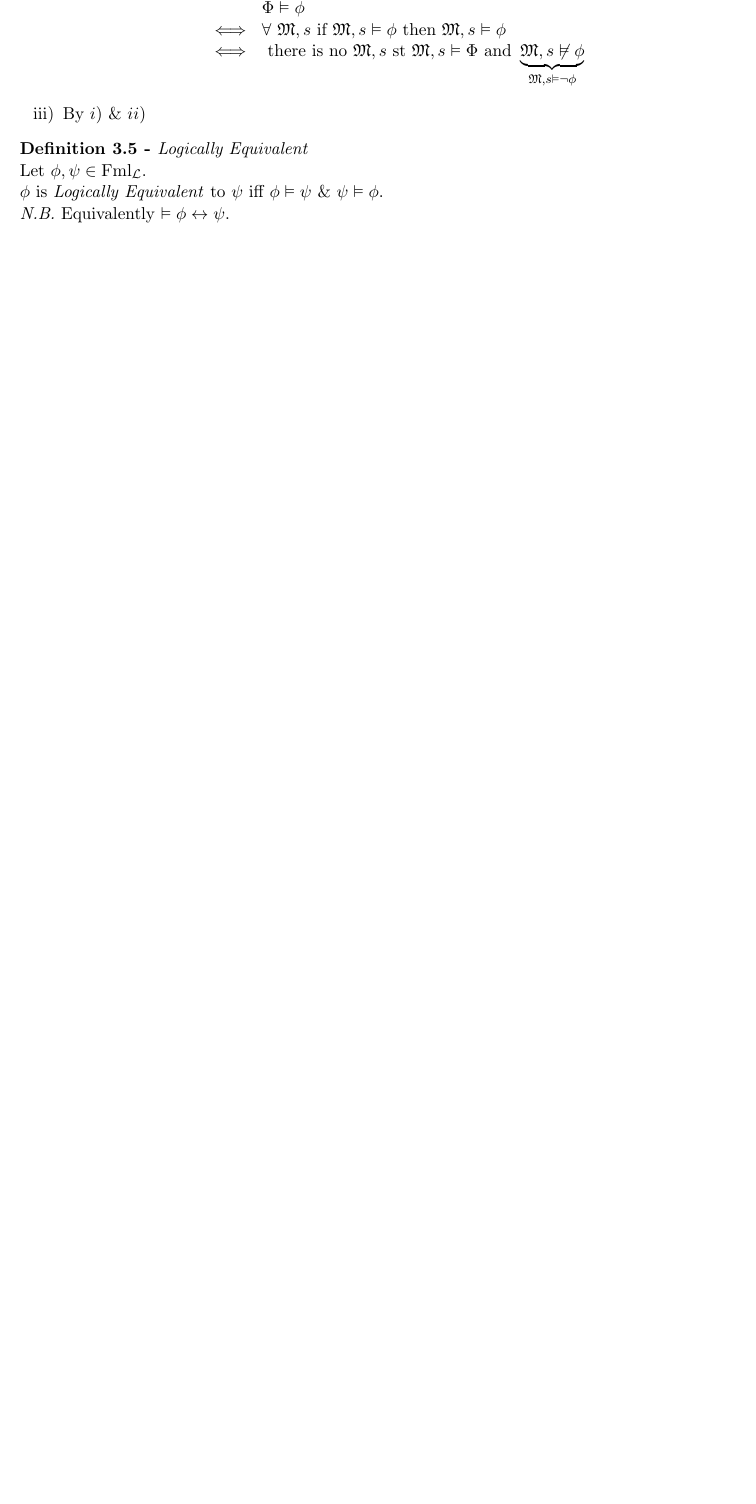
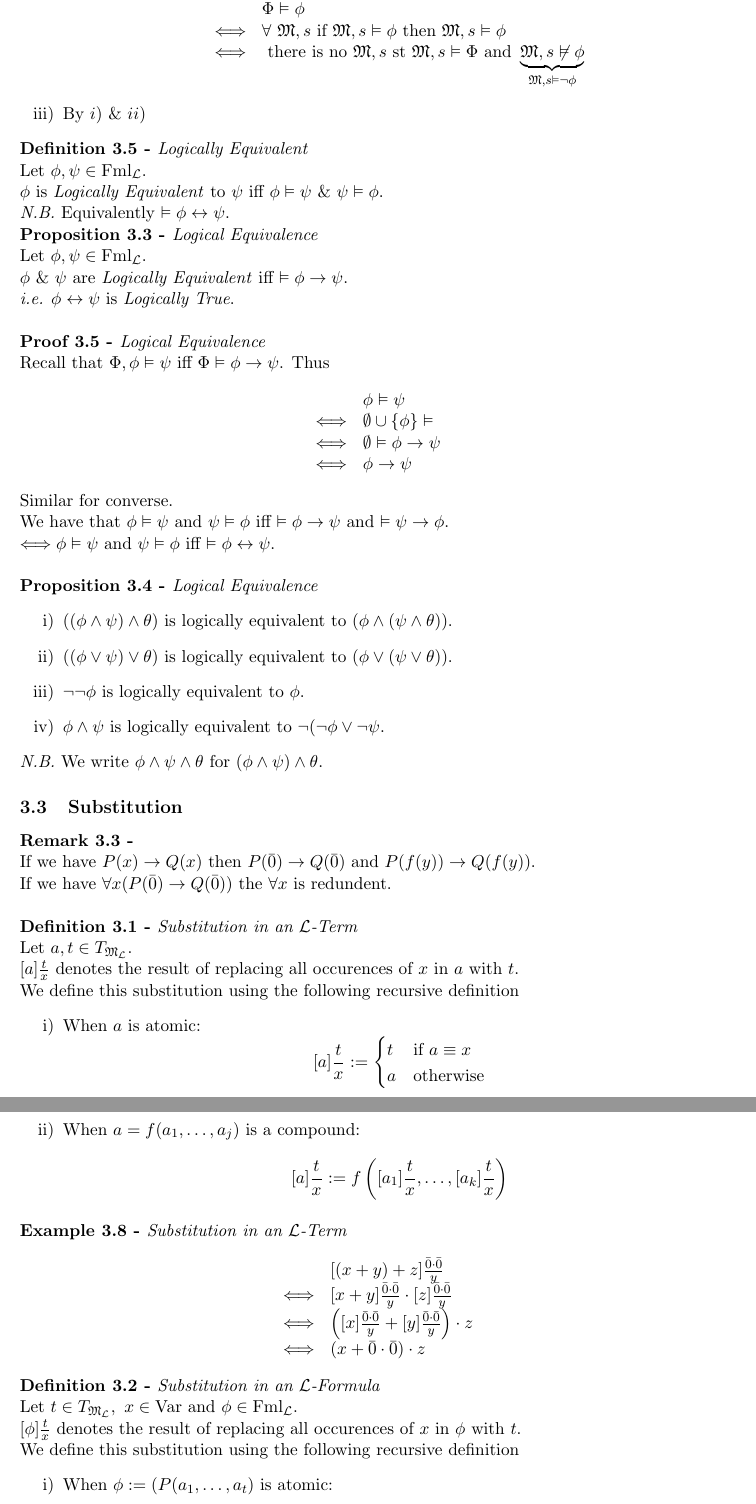
Before and after one commit to dajhutchinson/Logic, a LaTeX document (Notes/src/NotesLOG.tex): part of page 14 of 14 before the commit and two parts of pages 14 and 15 of 16 after it, the two joined at a grey line, cut so that both start at the same text, the shorter picture padded with empty space. Compiled offline with pdfLaTeX.

Commit message:
Lecture 10

```diff
--- a/Notes/src/NotesLOG.tex
+++ b/Notes/src/NotesLOG.tex
@@ -720,3 +720,61 @@ Let $\phi,\psi\in\text{Fml}_\LL$.\\
 $\phi$ is \textit{Logically Equivalent} to $\psi$ iff $\phi\vDash\psi$ \& $\psi\vDash\phi$.\\
 \nb Equivalently $\vDash\phi\leftrightarrow\psi$.
 
+\proposition{Logical Equivalence}
+Let $\phi,\psi\in\text{Fml}_\LL$.\\
+$\phi\ \&\ \psi$ are \textit{Logically Equivalent} iff $\vDash\phi\to\psi$.\\
+\ie $\phi\leftrightarrow\psi$ is \textit{Logically True}.\\
+
+\proof{Logical Equivalence}
+Recall that $\Phi,\phi\vDash\psi$ iff $\Phi\vDash\phi\to\psi$. Thus
+\[\begin{array}{rl}
+&\phi\vDash\psi\\
+\Longleftrightarrow&\emptyset\cup\{\phi\}\vDash\\
+\Longleftrightarrow&\emptyset\vDash\phi\to\psi\\
+\Longleftrightarrow&\phi\to\psi
+\end{array}\]
+Similar for converse.\\
+We have that $\phi\vDash\psi$ and $\psi\vDash\phi$ iff $\vDash\phi\to\psi$ and $\vDash\psi\to\phi$.\\
+$\Longleftrightarrow\phi\vDash\psi$ and $\psi\vDash\phi$ iff $\vDash\phi\leftrightarrow\psi$.\\
+
+\propositionn{Logical Equivalence}
+\begin{enumerate}
+	\item $((\phi\wedge\psi)\wedge\theta)$ is logically equivalent to $(\phi\wedge(\psi\wedge\theta))$.
+	\item $((\phi\vee\psi)\vee\theta)$ is logically equivalent to $(\phi\vee(\psi\vee\theta))$.
+	\item $\neg\neg\phi$ is logically equivalent to $\phi$.
+	\item $\phi\wedge\psi$ is logically equivalent to $\neg(\neg\phi\vee\neg\psi$.
+\end{enumerate}
+\nb We write $\phi\wedge\psi\wedge\theta$ for $(\phi\wedge\psi)\wedge\theta$.
+
+\subsection{Substitution}
+
+\remark{}
+If we have $P(x)\to Q(x)$ then $P(\bar0)\to Q(\bar0)$ and $P(f(y))\to Q(f(y))$.\\
+If we have $\forall x(P(\bar0)\to Q(\bar0))$ the $\forall x$ is redundent.\\
+
+\definition{Substitution in an $\LL$-Term}
+Let $a,t\in T_{\M_\LL}$.\\
+$[a]\frac{t}x$ denotes the result of replacing all occurences of $x$ in $a$ with $t$.\\
+We define this substitution using the following recursive definition
+\begin{enumerate}
+	\item When $a$ is atomic:
+	$$[a]\frac{t}x:=\begin{cases}t&\text{if }a\equiv x\\a&\text{otherwise}\end{cases}$$
+	\item When $a=f(a_1,\dots,a_j)$ is a compound:
+	$$[a]\frac{t}x:=f\left([a_1]\frac{t}x,\dots,[a_k]\frac{t}x\right)$$
+\end{enumerate}
+
+\examplee{Substitution in an $\LL$-Term}
+\[\begin{array}{rl}
+&[(x+y)+z]\frac{\bar0\cdot\bar0}y\\
+\Longleftrightarrow&[x+y]\frac{\bar0\cdot\bar0}y\cdot[z]\frac{\bar0\cdot\bar0}y\\
+\Longleftrightarrow&\left([x]\frac{\bar0\cdot\bar0}y+[y]\frac{\bar0\cdot\bar0}y\right)\cdot z\\
+\Longleftrightarrow&(x+\bar0\cdot\bar0)\cdot z
+\end{array}\]
+
+\definition{Substitution in an $\LL$-Formula}
+Let $t\in T_{\M_\LL},\ x\in\text{Var}$ and $\phi\in\text{Fml}_\LL$.\\
+$[\phi]\frac{t}x$ denotes the result of replacing all occurences of $x$ in $\phi$ with $t$.\\
+We define this substitution using the following recursive definition
+\begin{enumerate}
+	\item When $\phi:=(P(a_1,\dots,a_t)$ is atomic:
+	$$[\phi]\frac{t}x=P\left([a_1]\frac{t}x,\dots,[a_k]\frac{t}x\right)$$
@@ -722,0 +822 @@ $\phi$ is \textit{Logically Equivalent} to $\psi$ iff $\phi\vDash\psi$ \& $\psi\
+\[\begin{array}{rl}
```
Also changed, not shown: Notes/NotesLOG.pdf, Notes/src/NotesLOG.tex (56 more changed lines).
